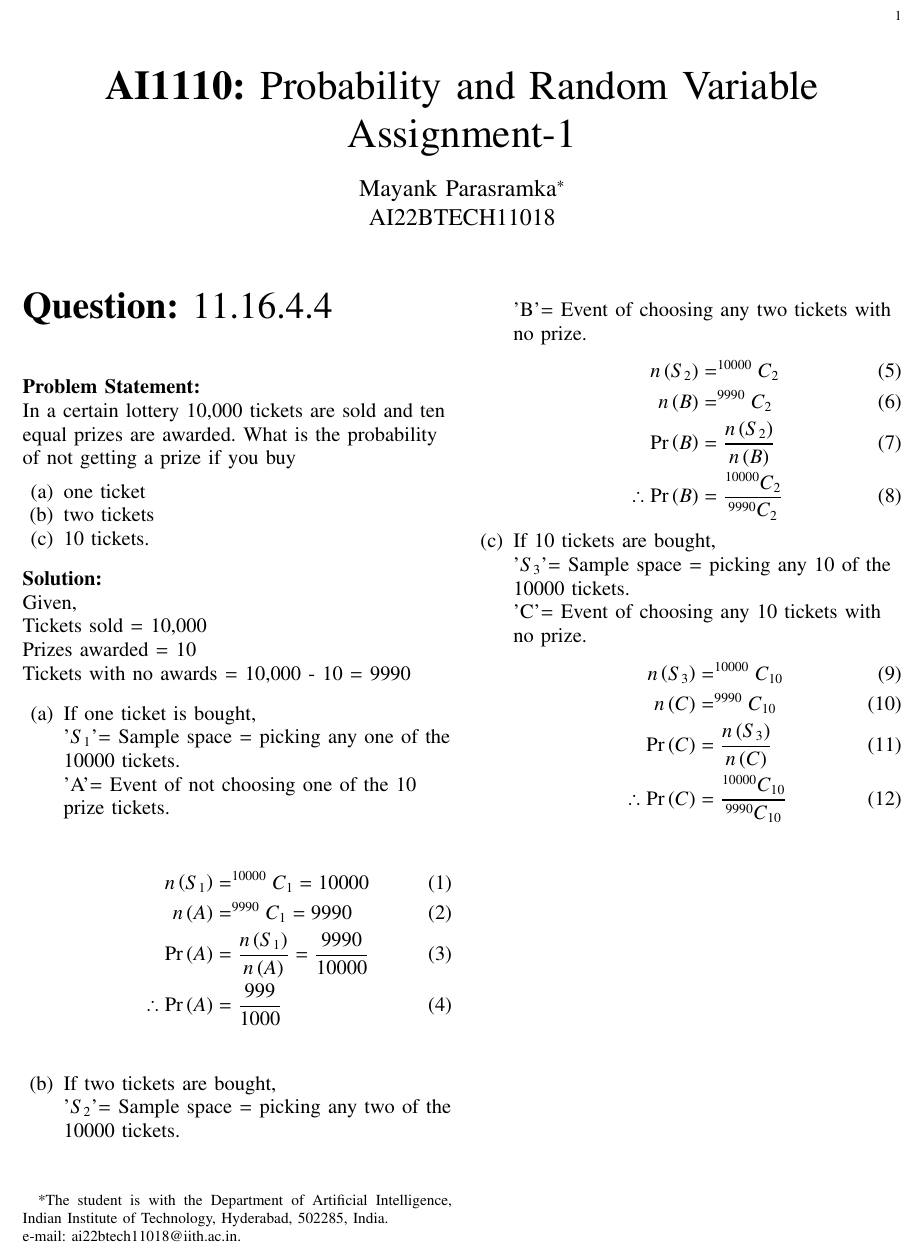
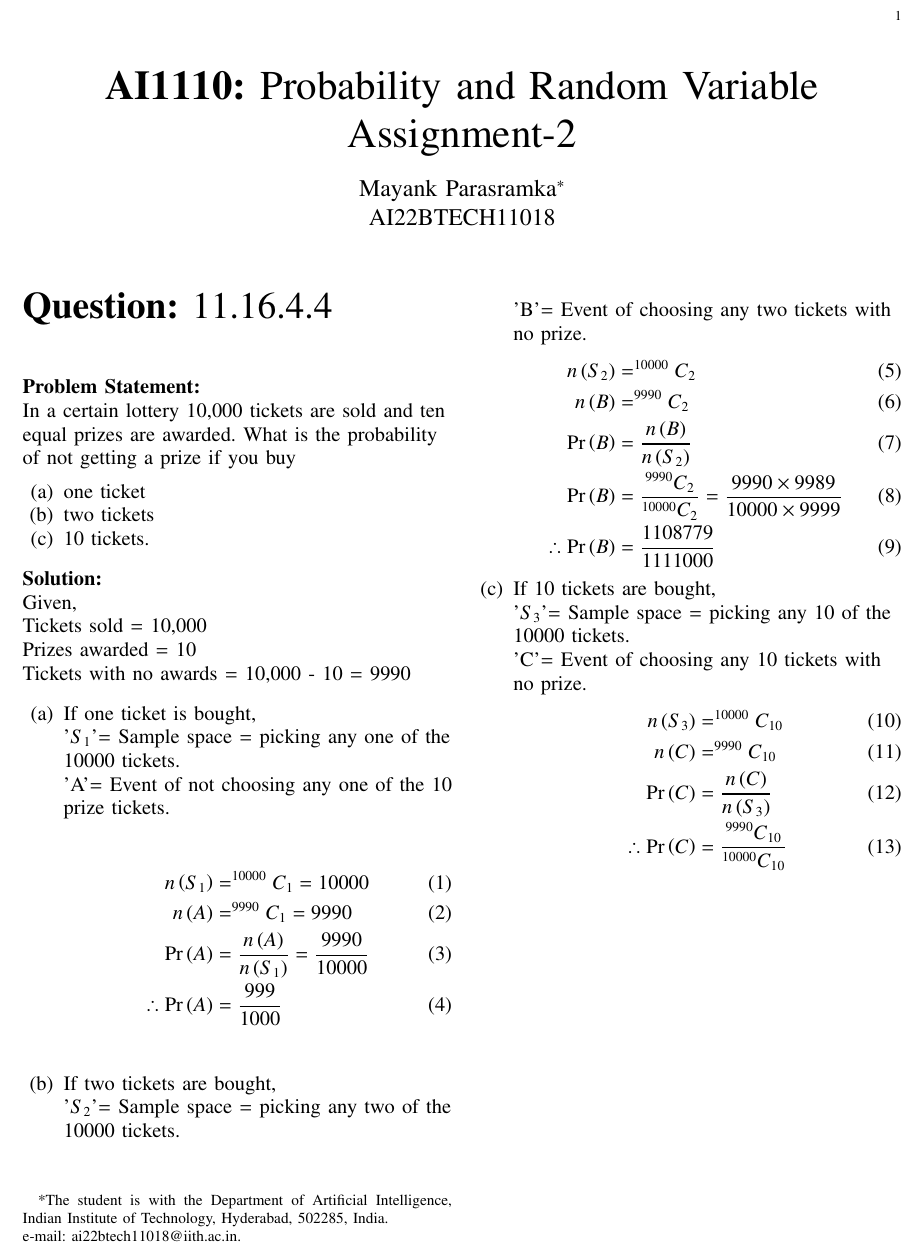
Before and after one commit to Mayank-Parasramka/AI1110-Assignments, a LaTeX problem sheet (Assignment_2/Assignment_2.tex): part of the page, cut so that both start at the same text. Compiled offline with pdfLaTeX.

Commit message:
Add files via upload

```diff
--- a/Assignment_2/Assignment_2.tex
+++ b/Assignment_2/Assignment_2.tex
@@ -180,7 +180,7 @@ columns=fullflexible
 \title{
 %	\logo{
 \textbf{AI1110:} Probability and Random Variable\\
-Assignment-1
+Assignment-2
 %	}
 }
 \author{Mayank Parasramka$^{*}$\\AI22BTECH11018% <-this % stops a space
@@ -313,11 +313,11 @@ Tickets with no awards = 10,000 - 10 = 9990
 
 \item If one ticket is bought, \\
 '$S_1$'= Sample space = picking any one of the 10000 tickets. \\
-'A'= Event of not choosing one of the 10 prize tickets.
+'A'= Event of not choosing any one of the 10 prize tickets.
 \begin{align}
 n \brak{S_1} &=  ^{10000}C_1 = 10000 \\
 n \brak{A} &= ^{9990}C_1 = 9990 \\
-\pr{A} &= \frac{n \brak{S_1}}{n \brak{A}}= \frac{9990}{10000} \\
+\pr{A} &= \frac{n \brak{A}}{n \brak{S_1}}= \frac{9990}{10000} \\
 \therefore\pr{A} &= \frac{999}{1000}
 \end{align}
 
@@ -327,8 +327,9 @@ n \brak{A} &= ^{9990}C_1 = 9990 \\
 \begin{align}
 n \brak{S_2} &=  ^{10000}C_2 \\
 n \brak{B} &= ^{9990}C_2  \\
-\pr{B} &= \frac{n \brak{S_2}}{n \brak{B}} \\
-\therefore\pr{B} &= \frac{^{10000}C_2}{^{9990}C_2}
+\pr{B} &= \frac{n \brak{B}}{n \brak{S_2}} \\
+\pr{B} &= \frac{^{9990}C_2}{^{10000}C_2}=\frac{9990\times9989}{10000\times9999}\\
+\therefore\pr{B} &= \frac{1108779}{1111000}
 \end{align}
 
 \item If 10 tickets are bought, \\
@@ -337,8 +338,8 @@ n \brak{B} &= ^{9990}C_2  \\
 \begin{align}
 n \brak{S_3} &=  ^{10000}C_{10} \\
 n \brak{C} &= ^{9990}C_{10}  \\
-\pr{C} &= \frac{n \brak{S_3}}{n \brak{C}} \\
-\therefore\pr{C} &= \frac{^{10000}C_{10}}{^{9990}C_{10}}
+\pr{C} &= \frac{n \brak{C}}{n \brak{S_3}} \\
+\therefore\pr{C} &= \frac{^{9990}C_{10}}{^{10000}C_{10}}
 \end{align}
 
 \end{enumerate}
```
Also changed, not shown: Assignment_2/Assignment_2.pdf, 1 other file.
